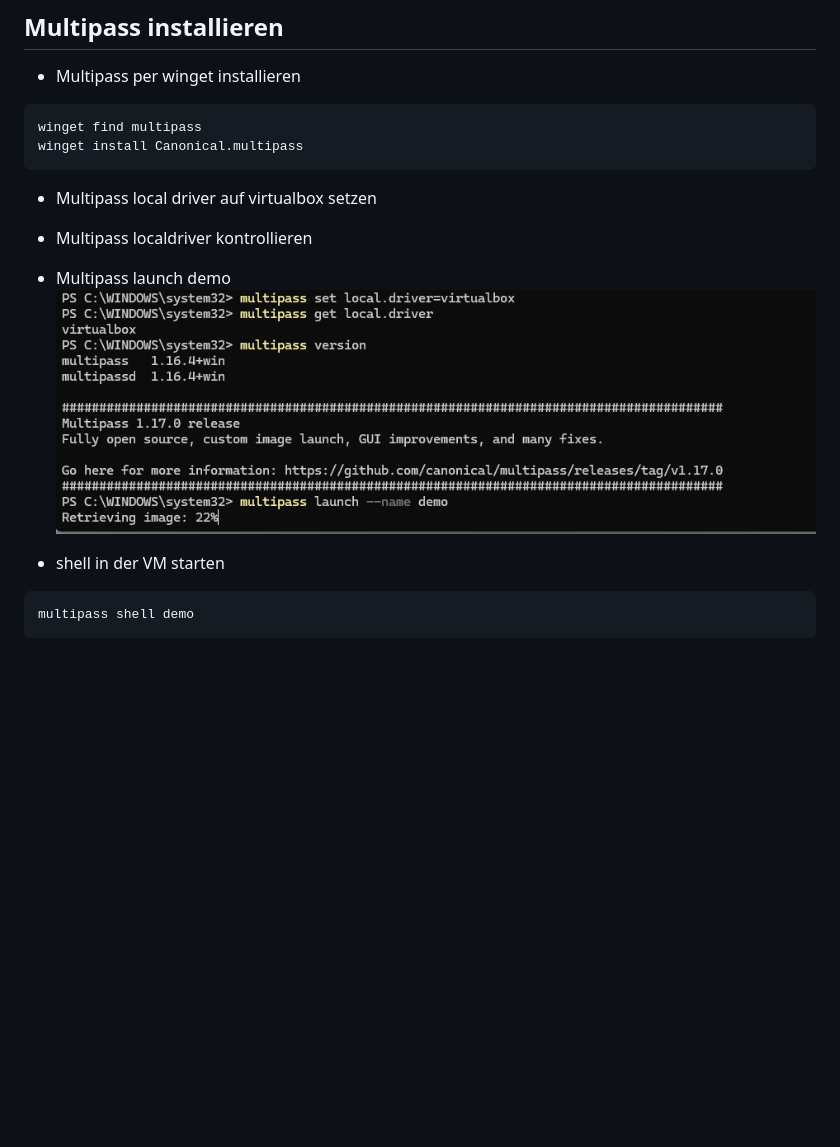
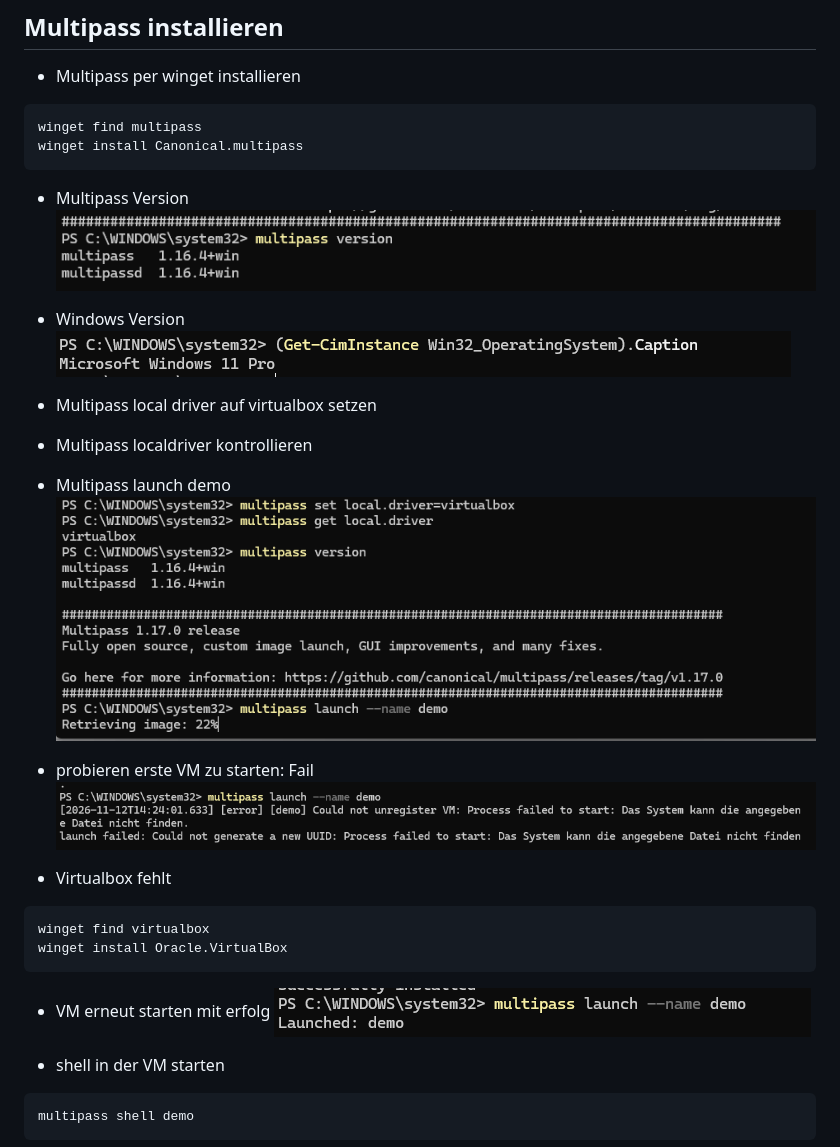
Before and after one commit to csiocc/M346, a Markdown page: KN01/readme.md, the part around the change. Rendered like a GitHub page; pictures changed too: KN01/images/image2.png (added), KN01/images/image3.png (added), KN01/images/image4.png (added); blank space fills up the shorter version.

Commit message:
complete part A

````diff
--- a/KN01/readme.md
+++ b/KN01/readme.md
@@ -8,11 +8,27 @@
 winget find multipass
 winget install Canonical.multipass
 ```
+- Multipass Version
+![Screenshot](images/image4.png)
+- Windows Version
+![Screenshot](images/image5.png)
 
 - Multipass local driver auf virtualbox setzen
 - Multipass localdriver kontrollieren
 - Multipass launch demo
-![Screenshot](images/image.png)
+![Screenshot](images/image1.png)
+
+- probieren erste VM zu starten: Fail
+![Screenshot](images/image2.png)
+- Virtualbox fehlt
+```
+winget find virtualbox
+winget install Oracle.VirtualBox
+```
+
+- VM erneut starten mit erfolg
+![Screenshot](images/image3.png)
+
 
 
 - shell in der VM starten
````
Also changed, not shown: KN01/images/image1.png (renamed from KN01/images/image.png).
